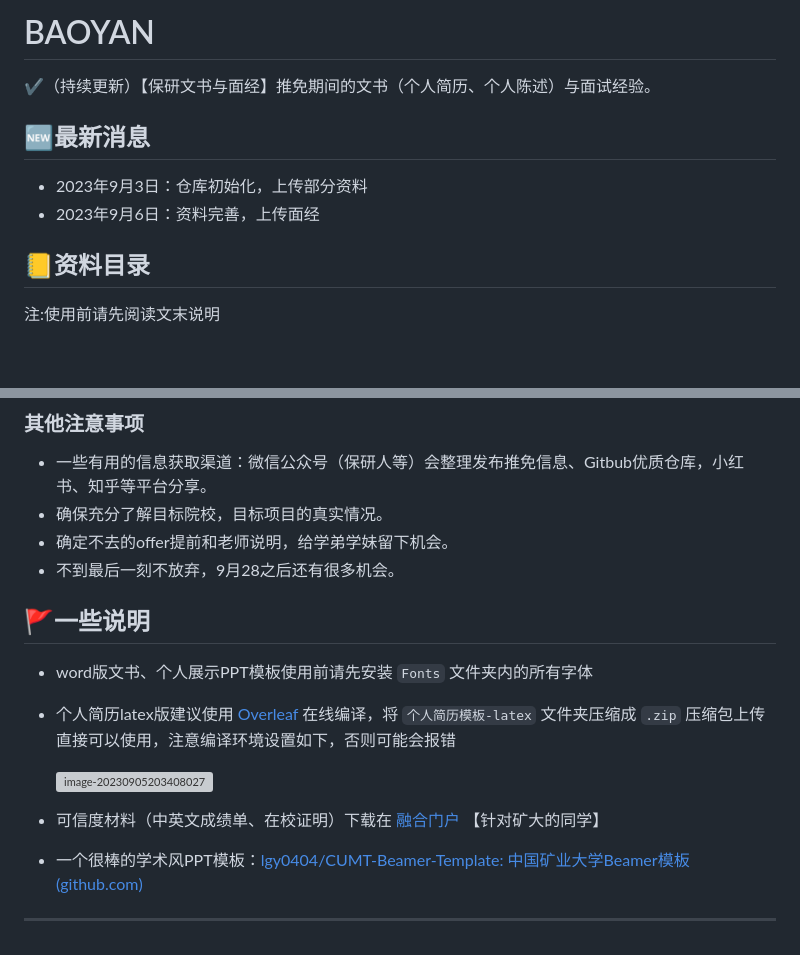
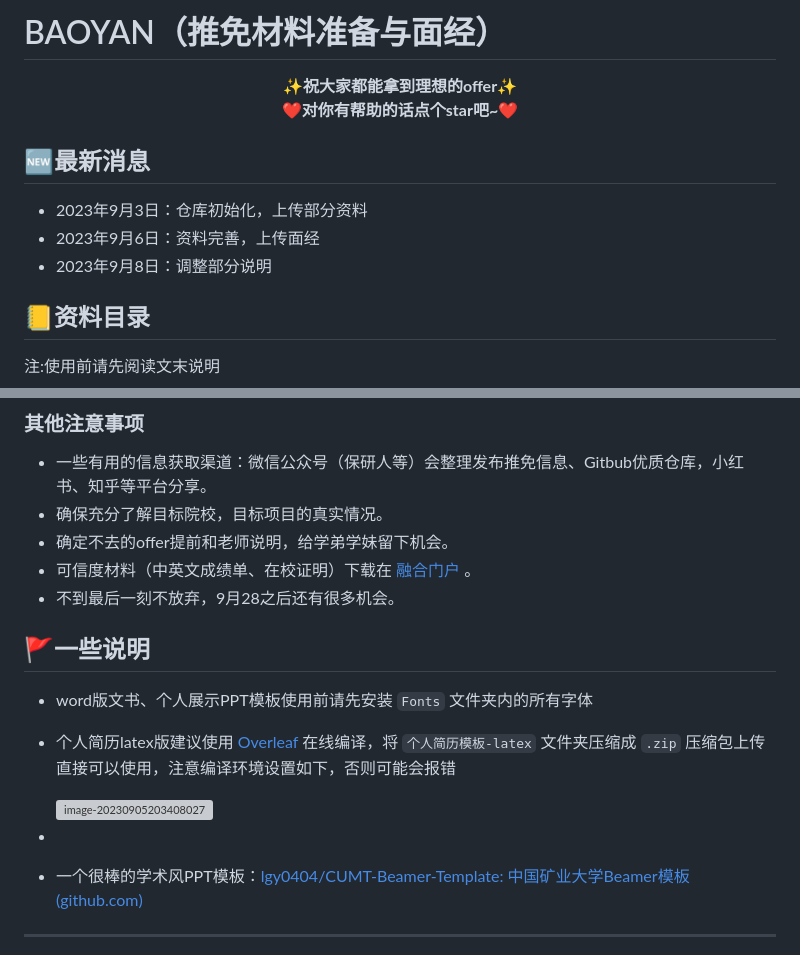
Before and after one commit to hobbitlab/BAOYAN, a Markdown page: README.md, 2 parts joined by grey strips. Rendered like a GitHub page; blank space fills up the shorter version; grey boxes are pictures that could not be loaded.

Commit message:
资料更新

```diff
--- a/README.md
+++ b/README.md
@@ -1,11 +1,15 @@
-# BAOYAN
+# BAOYAN（推免材料准备与面经）
 
-✔️（持续更新）【保研文书与面经】推免期间的文书（个人简历、个人陈述）与面试经验。
+<center><b>✨祝大家都能拿到理想的offer✨</center>
+<center><b>❤️对你有帮助的话点个star吧~❤️</b></center>
+
+
 
 ## 🆕最新消息
 
 - 2023年9月3日：仓库初始化，上传部分资料
 - 2023年9月6日：资料完善，上传面经
+- 2023年9月8日：调整部分说明
 
 ## 📒资料目录
 
@@ -166,6 +170,7 @@
 - 一些有用的信息获取渠道：微信公众号（保研人等）会整理发布推免信息、Gitbub优质仓库，小红书、知乎等平台分享。
 - 确保充分了解目标院校，目标项目的真实情况。
 - 确定不去的offer提前和老师说明，给学弟学妹留下机会。
+- 可信度材料（中英文成绩单、在校证明）下载在 [融合门户](http://portal.cumt.edu.cn/)  。
 - 不到最后一刻不放弃，9月28之后还有很多机会。
 
 ## 🚩一些说明
@@ -176,7 +181,7 @@
 
 	<img src="https://lgy0404.oss-cn-shanghai.aliyuncs.com/typoraimage-20230905203408027.png" alt="image-20230905203408027" style="zoom:50%;" />
 
-- 可信度材料（中英文成绩单、在校证明）下载在 [融合门户](http://portal.cumt.edu.cn/)  【针对矿大的同学】
+-
 
 - 一个很棒的学术风PPT模板：[lgy0404/CUMT-Beamer-Template: 中国矿业大学Beamer模板 (github.com)](https://github.com/lgy0404/CUMT-Beamer-Template)
 
```
